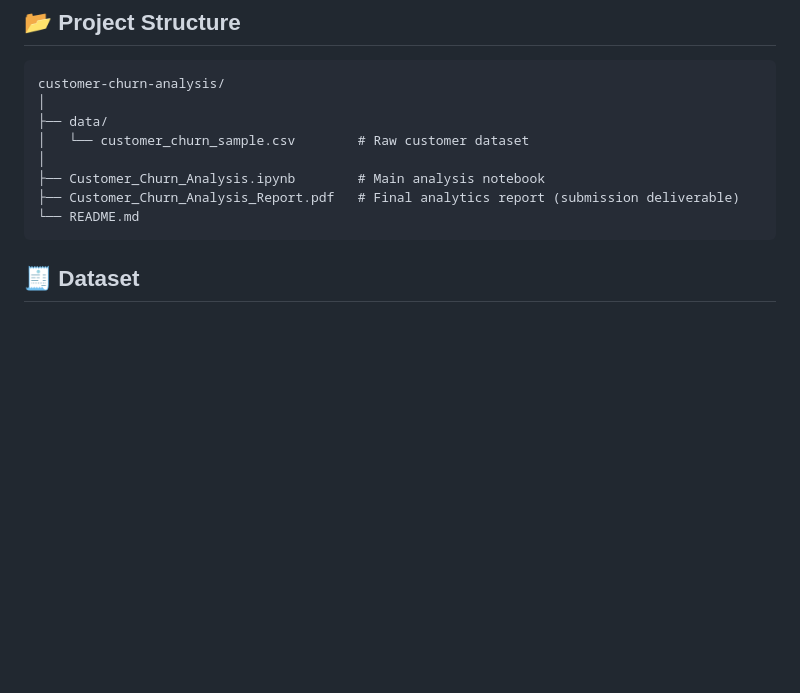
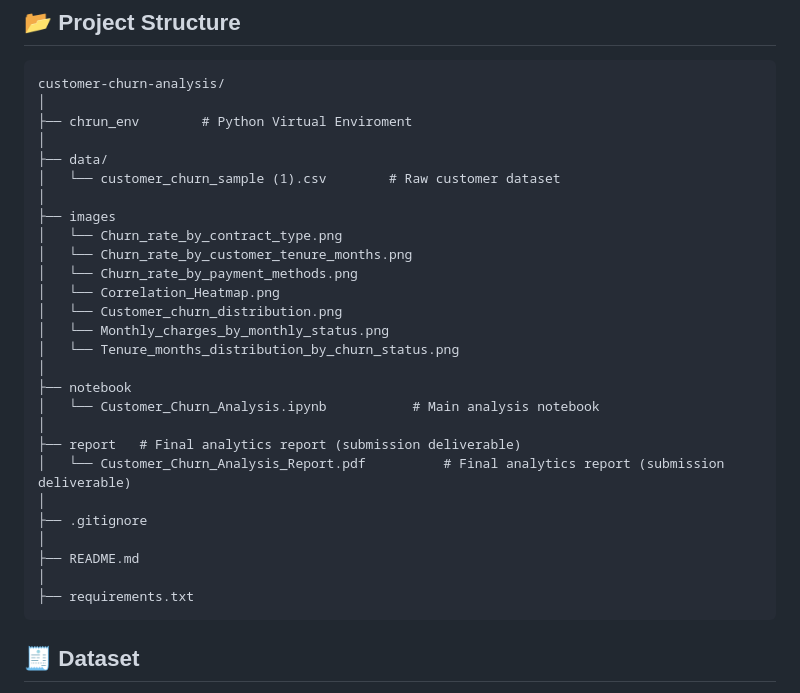
Before and after one commit to Apxsingh/Workora-Internship-tasks-Arpitsinghtomar, a Markdown page: Customer Churn Analysis/README.md, the part around the change. Drawn GitHub-style; blank space fills up the shorter version.

````diff
--- a/Customer Churn Analysis/README.md
+++ b/Customer Churn Analysis/README.md
@@ -11,12 +11,31 @@ Calculate churn rate, Customer Lifetime Value (CLV), and Monthly Recurring Reven
 ```
 customer-churn-analysis/
 │
+├── chrun_env        # Python Virtual Enviroment
+│
 ├── data/
-│   └── customer_churn_sample.csv        # Raw customer dataset
+│   └── customer_churn_sample (1).csv        # Raw customer dataset
 │
-├── Customer_Churn_Analysis.ipynb        # Main analysis notebook
-├── Customer_Churn_Analysis_Report.pdf   # Final analytics report (submission deliverable)
-└── README.md
+├── images
+│   └── Churn_rate_by_contract_type.png
+│   └── Churn_rate_by_customer_tenure_months.png
+│   └── Churn_rate_by_payment_methods.png
+│   └── Correlation_Heatmap.png
+│   └── Customer_churn_distribution.png
+│   └── Monthly_charges_by_monthly_status.png
+│   └── Tenure_months_distribution_by_churn_status.png
+│
+├── notebook
+│   └── Customer_Churn_Analysis.ipynb           # Main analysis notebook
+│
+├── report   # Final analytics report (submission deliverable)
+│   └── Customer_Churn_Analysis_Report.pdf          # Final analytics report (submission deliverable)
+│
+├── .gitignore
+│
+├── README.md
+│
+├── requirements.txt
 ```
 
 ## 🧾 Dataset
````
